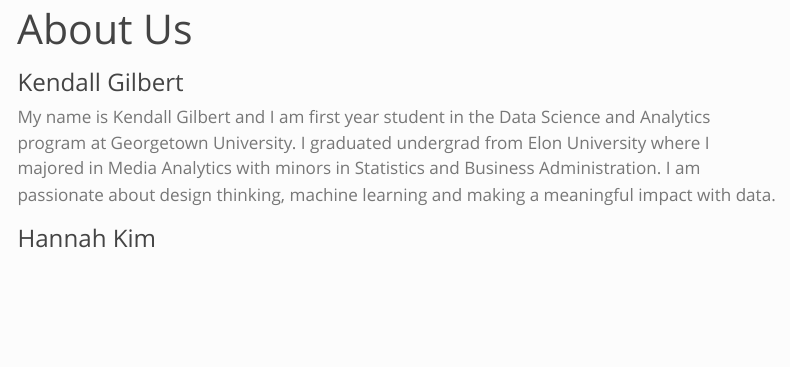
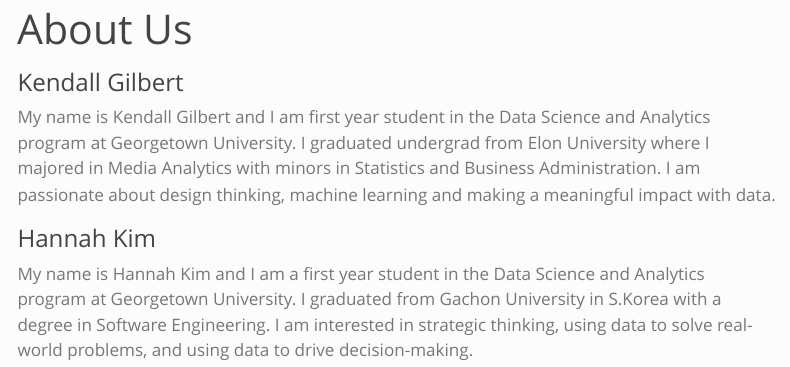
Before and after one commit to hannah-hana-kim/DSAN-5500, a Quarto document (Project/authors.qmd): the page in a window 1100 px wide, from its top. Rendered offline with R 4.5, knitr and Pandoc in place of Quarto, with nearby package versions; menus at the side of the page are left out.

Commit message:
about us added

```diff
--- a/Project/authors.qmd
+++ b/Project/authors.qmd
@@ -9,3 +9,5 @@
 My name is Kendall Gilbert and I am first year student in the Data Science and Analytics program at Georgetown University. I  graduated undergrad from Elon University where I majored in Media Analytics with minors in Statistics and Business Administration. I am passionate about design thinking, machine learning and making a meaningful impact with data.
 
 ### Hannah Kim
+
+My name is Hannah Kim and I am a first year student in the Data Science and Analytics program at Georgetown University. I graduated from Gachon University in S.Korea with a degree in Software Engineering. I am interested in strategic thinking, using data to solve real-world problems, and using data to drive decision-making.
```
Also changed, not shown: 7 other files.
